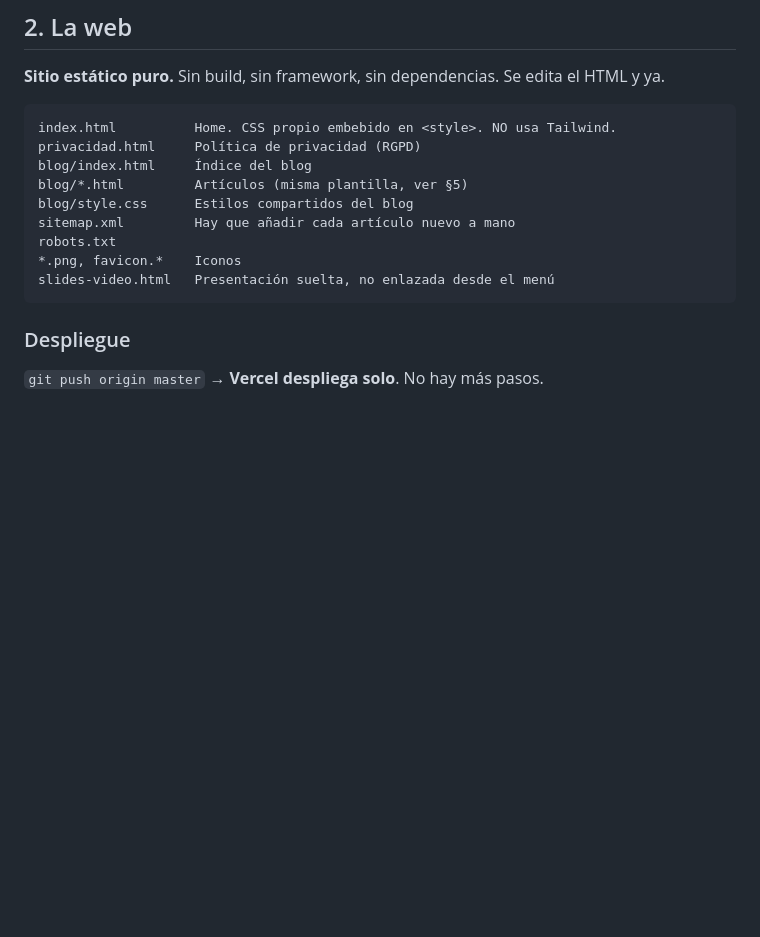
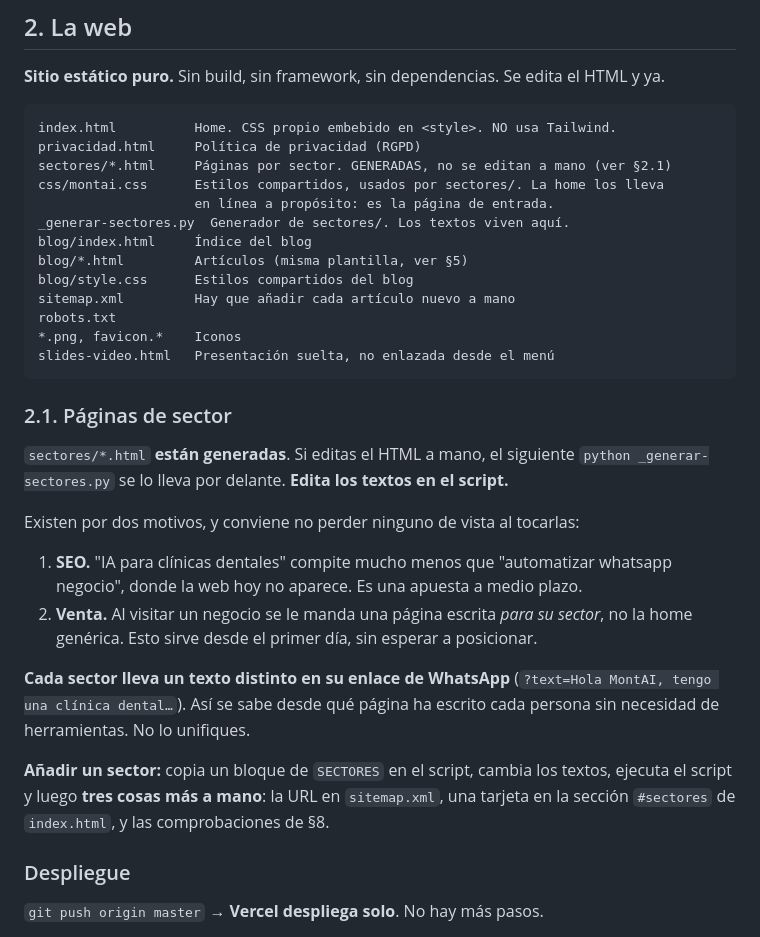
Before and after one commit to Montpla/montai-web, a Markdown page: AGENTS.md, the part around the change. Drawn GitHub-style; blank space fills up the shorter version.

Commit message:
docs: documentar las paginas de sector en AGENTS.md
Co-Authored-By: Claude Opus 5 <noreply@anthropic.com>

````diff
--- a/AGENTS.md
+++ b/AGENTS.md
@@ -36,6 +36,10 @@ Detalles de acceso, IDs y nombres de credenciales: **`_INFRA-PRIVADO.md`** (loca
 ```
 index.html          Home. CSS propio embebido en <style>. NO usa Tailwind.
 privacidad.html     Política de privacidad (RGPD)
+sectores/*.html     Páginas por sector. GENERADAS, no se editan a mano (ver §2.1)
+css/montai.css      Estilos compartidos, usados por sectores/. La home los lleva
+                    en línea a propósito: es la página de entrada.
+_generar-sectores.py  Generador de sectores/. Los textos viven aquí.
 blog/index.html     Índice del blog
 blog/*.html         Artículos (misma plantilla, ver §5)
 blog/style.css      Estilos compartidos del blog
@@ -44,6 +48,26 @@ robots.txt
 *.png, favicon.*    Iconos
 slides-video.html   Presentación suelta, no enlazada desde el menú
 ```
+
+### 2.1. Páginas de sector
+
+`sectores/*.html` **están generadas**. Si editas el HTML a mano, el siguiente
+`python _generar-sectores.py` se lo lleva por delante. **Edita los textos en el script.**
+
+Existen por dos motivos, y conviene no perder ninguno de vista al tocarlas:
+
+1. **SEO.** "IA para clínicas dentales" compite mucho menos que "automatizar whatsapp negocio",
+   donde la web hoy no aparece. Es una apuesta a medio plazo.
+2. **Venta.** Al visitar un negocio se le manda una página escrita *para su sector*, no la home
+   genérica. Esto sirve desde el primer día, sin esperar a posicionar.
+
+**Cada sector lleva un texto distinto en su enlace de WhatsApp** (`?text=Hola MontAI, tengo una
+clínica dental…`). Así se sabe desde qué página ha escrito cada persona sin necesidad de
+herramientas. No lo unifiques.
+
+**Añadir un sector:** copia un bloque de `SECTORES` en el script, cambia los textos, ejecuta el
+script y luego **tres cosas más a mano**: la URL en `sitemap.xml`, una tarjeta en la sección
+`#sectores` de `index.html`, y las comprobaciones de §8.
 
 ### Despliegue
 
````
